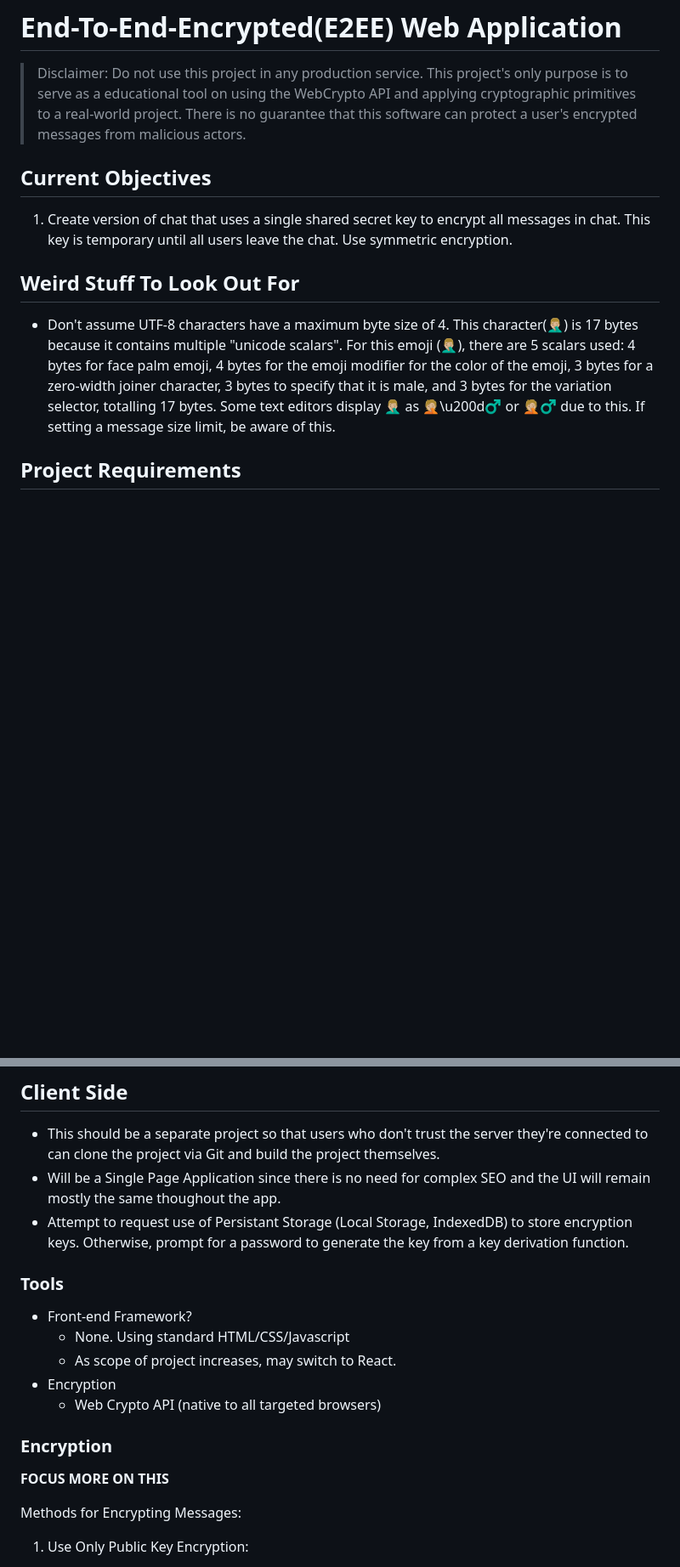
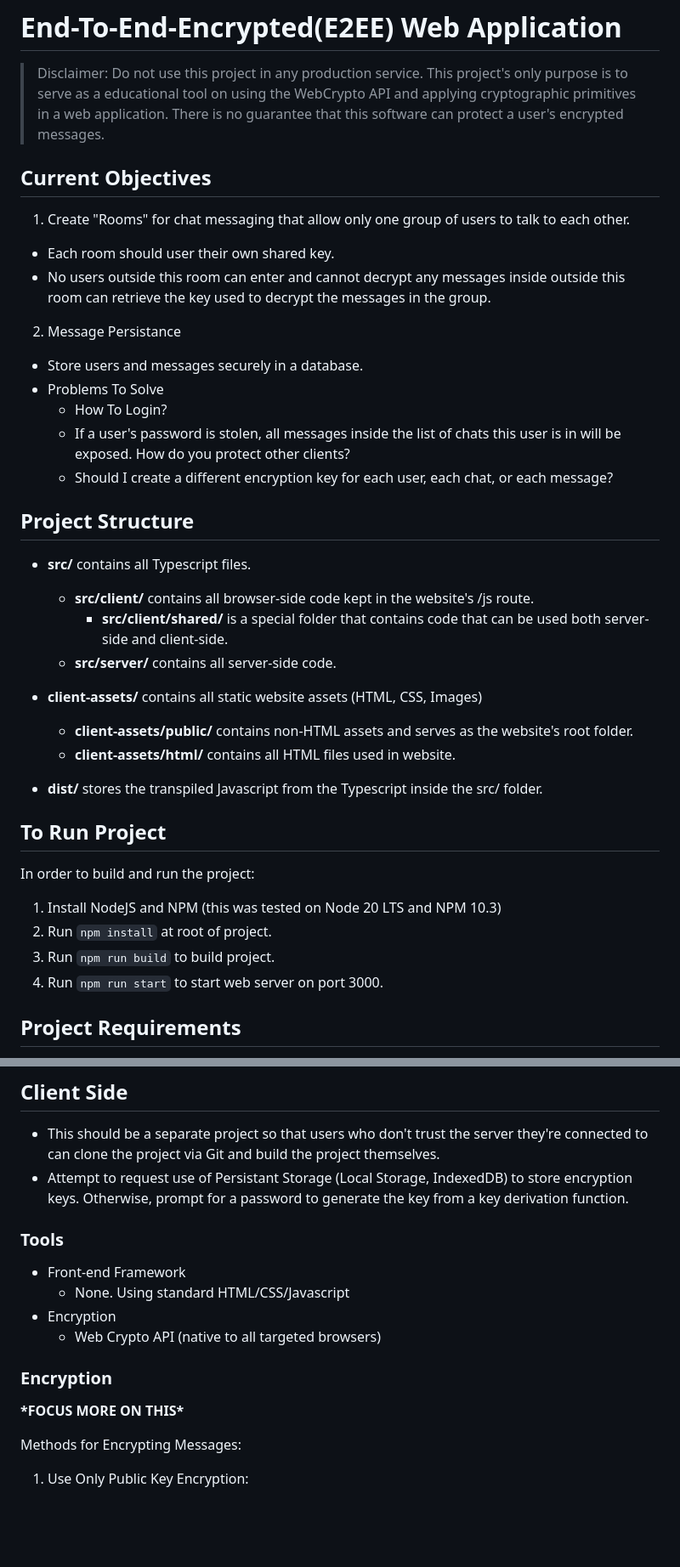
Before and after one commit to oconnor-ryan/E2E2, a Markdown page: README.md, 2 parts joined by grey strips. Shown: that part at 85% size. GitHub-like rendering; blank space fills up the shorter version.

```diff
--- a/README.md
+++ b/README.md
@@ -2,19 +2,47 @@
 
 > Disclaimer: Do not use this project in any production service.
 > This project's only purpose is to serve as a educational tool on using
-> the WebCrypto API and applying cryptographic primitives to a real-world
-> project.
+> the WebCrypto API and applying cryptographic primitives in a web application.
 > There is no guarantee that this software can protect a user's encrypted
-> messages from malicious actors.
+> messages.
 
 ## Current Objectives
-1. Create version of chat that uses a single shared secret key to encrypt all messages in chat. This key is temporary until all users leave the chat. Use symmetric encryption.
+1. Create "Rooms" for chat messaging that allow only one group of users
+to talk to each other.
+  - Each room should user their own shared key.
+  - No users outside this room can enter and cannot decrypt any messages inside
+outside this room can retrieve the key used to decrypt the messages in the
+group.
+
+2. Message Persistance
+  - Store users and messages securely in a database.
+  - Problems To Solve
+    - How To Login?
+    - If a user's password is stolen, all messages inside the list of chats
+    this user is in will be exposed. How do you protect other clients?
+    - Should I create a different encryption key for each user, each chat,
+    or each message?
 
 
 
-## Weird Stuff To Look Out For
-* Don't assume UTF-8 characters have a maximum byte size of 4. This character(🤦🏼‍♂️) is 17 bytes because it contains multiple "unicode scalars". For this emoji (🤦🏼‍♂️), there are 5 scalars used: 4 bytes for face palm emoji, 4 bytes for the emoji modifier for the color of the emoji, 3 bytes for a zero-width joiner character, 3 bytes to specify that it is male, and 3 bytes for the variation selector, totalling 17 bytes. Some text editors display 🤦🏼‍♂️ as 🤦🏼\u200d♂️ or 🤦🏼♂️ due to this. If setting a message size limit, be aware of this.
+## Project Structure
+- **src/** contains all Typescript files.
+  - **src/client/** contains all browser-side code kept in the website's /js route.
+    - **src/client/shared/** is a special folder that contains code that can be used both server-side and client-side.
+  - **src/server/** contains all server-side code.
 
+- **client-assets/** contains all static website assets (HTML, CSS, Images)
+  - **client-assets/public/** contains non-HTML assets and serves as the website's root folder.
+  - **client-assets/html/** contains all HTML files used in website.
+
+- **dist/** stores the transpiled Javascript from the Typescript inside the src/ folder.
+
+## To Run Project
+In order to build and run the project:
+1. Install NodeJS and NPM (this was tested on Node 20 LTS and NPM 10.3)
+2. Run `npm install` at root of project.
+3. Run `npm run build` to build project.
+4. Run `npm run start` to start web server on port 3000.
 
 ## Project Requirements
 * This messaging service should allow users to communicate to each other via:
@@ -31,22 +59,17 @@
 * This should be a separate project so that users who don't trust
 the server they're connected to can clone the project via Git and build
 the project themselves.
-* Will be a Single Page Application since there is no need for complex SEO
-and the UI will remain mostly the same thoughout the app.
-* Attempt to request use of Persistant Storage (Local Storage, IndexedDB) to
-store encryption keys. Otherwise, prompt for a password to generate the key
-from a key derivation function.
+* Attempt to request use of Persistant Storage (Local Storage, IndexedDB) to store encryption keys. Otherwise, prompt for a password to generate the key from a key derivation function.
 
 ### Tools
-- Front-end Framework?
+- Front-end Framework
   * None. Using standard HTML/CSS/Javascript
-  * As scope of project increases, may switch to React.
 - Encryption
   * Web Crypto API (native to all targeted browsers)
 
 
 ### Encryption
-**FOCUS MORE ON THIS**
+**\*FOCUS MORE ON THIS\***
 
 Methods for Encrypting Messages:
 1. Use Only Public Key Encryption:
```
Also changed, not shown: other parts of README.md (+5 -4 lines).
